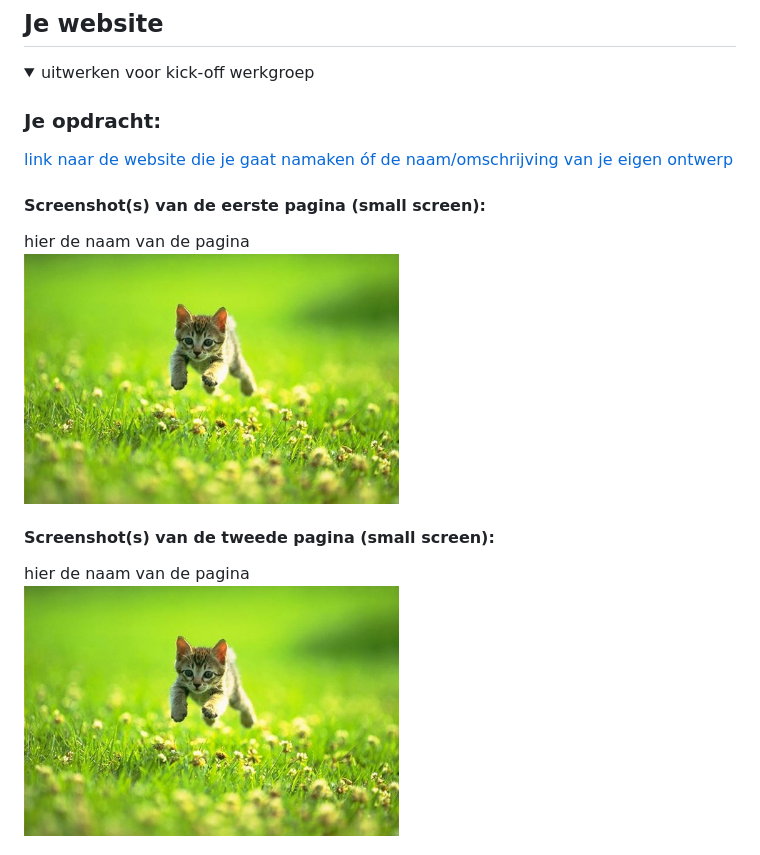
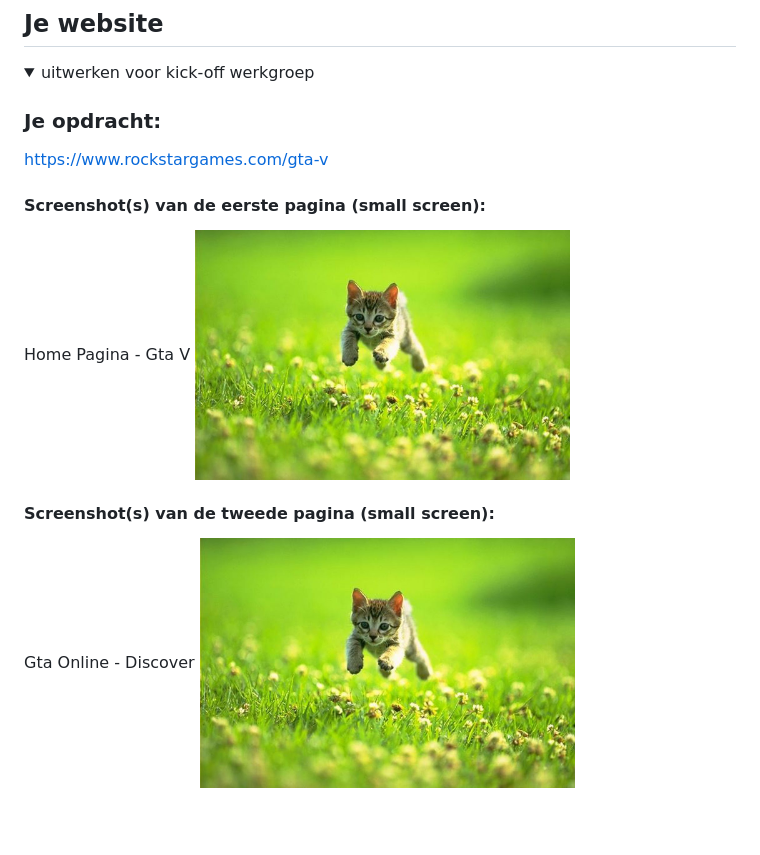
Before and after one commit to kokjp1/FED2425, a Markdown page: README.md, the part around the change. Drawn GitHub-style; blank space fills up the shorter version.

```diff
--- a/README.md
+++ b/README.md
@@ -36,14 +36,14 @@ Nb. Door *open* toe te voegen aan een *details* element kun je deze standaard op
   <summary>uitwerken voor kick-off werkgroep</summary>
 
   ### Je opdracht:
-  [link naar de website die je gaat namaken óf de naam/omschrijving van je eigen ontwerp](https://www.gloriousgaming.com/?srsltid=AfmBOoo8mGcAQGHgn23tDLrigVTtCs2cWmk8YlMdUlM-yC-RstRbssSz)
+  https://www.rockstargames.com/gta-v
 
   #### Screenshot(s) van de eerste pagina (small screen):
-  hier de naam van de pagina
+  Home Pagina - Gta V
   <img src="readme-images/dummy-plaatje.jpg" width="375px" alt="omschrijving van de pagina">
 
   #### Screenshot(s) van de tweede pagina (small screen):
-  hier de naam van de pagina
+  Gta Online - Discover
   <img src="readme-images/dummy-plaatje.jpg" width="375px" alt="omschrijving van de pagina">
 
 </details>
```
